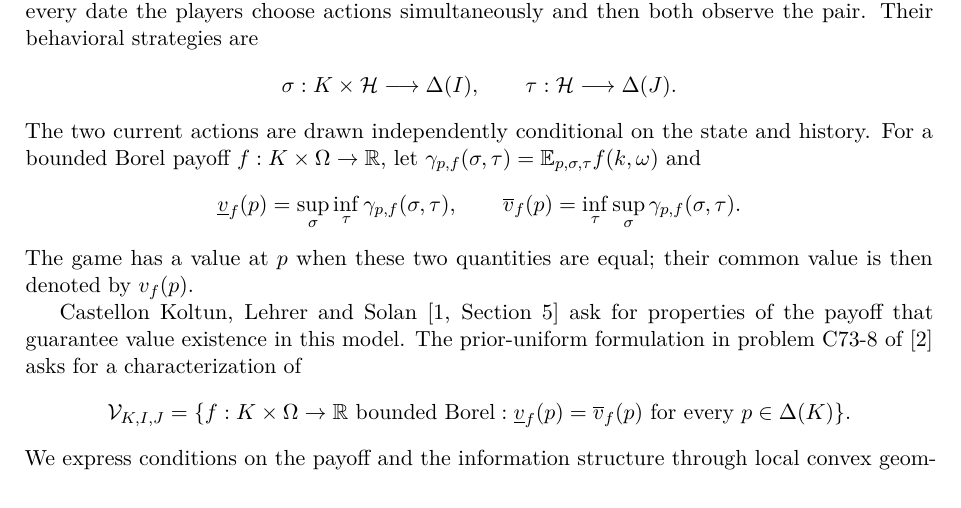
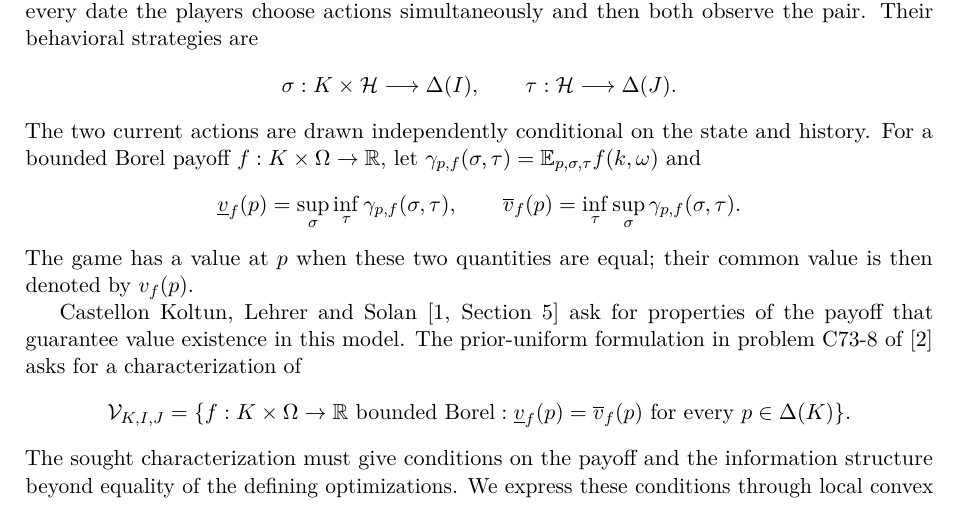
Before and after one commit to jbaelaw/payoff-families-one-sided-information, a LaTeX paper (Proof.tex): part of page 1 of 12, cut so that both start at the same text. Compiled offline with pdfLaTeX.

Commit message:
Restore the sentence stating what the problem asks for

```diff
--- a/Proof.tex
+++ b/Proof.tex
@@ -92,8 +92,9 @@ for a characterization of
  =\{f:K\times\Omega\to\R\text{ bounded Borel}:
            \lv_f(p)=\uv_f(p)\text{ for every }p\in\Delta(K)\}.
 \]
-We express conditions on the payoff and the
-information structure through local convex geometry and pointwise
+The sought characterization must give conditions on the payoff and the
+information structure beyond equality of the defining optimizations.
+We express these conditions through local convex geometry and pointwise
 boundary inequalities. The resulting arrays determine payoff families
 and describe path-dependent changes within each family that preserve
 the value at every prior.
```
Also changed, not shown: Proof.pdf.
